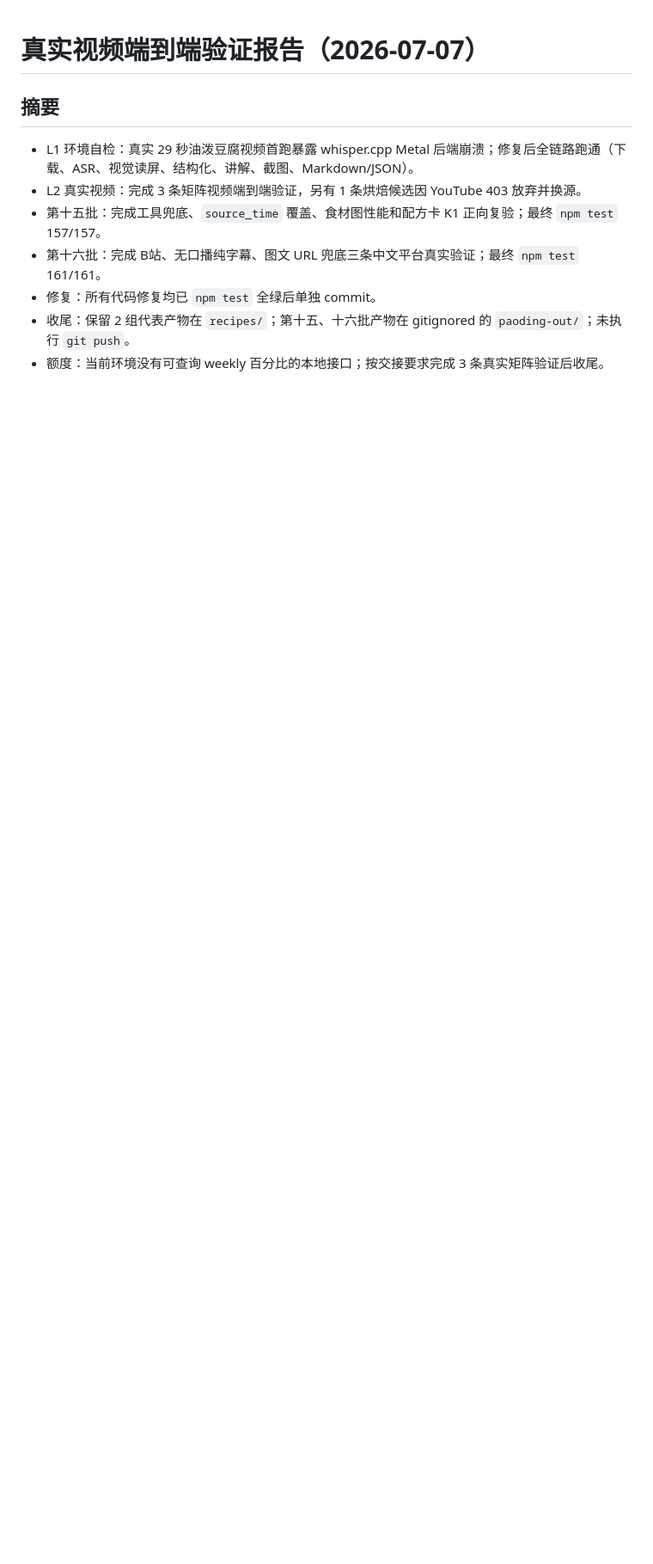
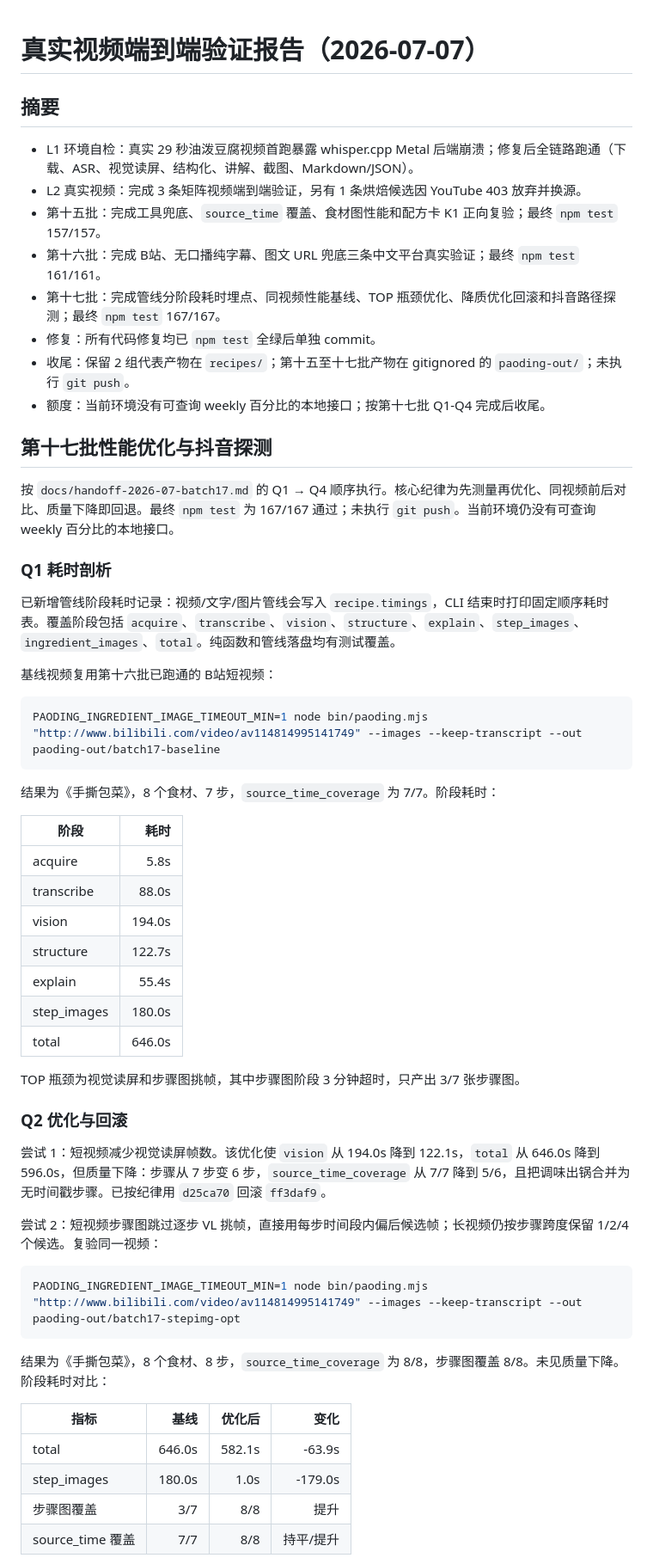
Before and after one commit to ffffhx/paoding, a Markdown page: docs/verification-2026-07.md, the part around one of its changes. Shown at 86% size. Rendered like a GitHub page; blank space fills up the shorter version.

Commit message:
docs: update batch17 verification report

````diff
--- a/docs/verification-2026-07.md
+++ b/docs/verification-2026-07.md
@@ -6,6 +6,55 @@
 - L2 真实视频：完成 3 条矩阵视频端到端验证，另有 1 条烘焙候选因 YouTube 403 放弃并换源。
 - 第十五批：完成工具兜底、`source_time` 覆盖、食材图性能和配方卡 K1 正向复验；最终 `npm test` 157/157。
 - 第十六批：完成 B站、无口播纯字幕、图文 URL 兜底三条中文平台真实验证；最终 `npm test` 161/161。
+- 第十七批：完成管线分阶段耗时埋点、同视频性能基线、TOP 瓶颈优化、降质优化回滚和抖音路径探测；最终 `npm test` 167/167。
 - 修复：所有代码修复均已 `npm test` 全绿后单独 commit。
-- 收尾：保留 2 组代表产物在 `recipes/`；第十五、十六批产物在 gitignored 的 `paoding-out/`；未执行 `git push`。
-- 额度：当前环境没有可查询 weekly 百分比的本地接口；按交接要求完成 3 条真实矩阵验证后收尾。
+- 收尾：保留 2 组代表产物在 `recipes/`；第十五至十七批产物在 gitignored 的 `paoding-out/`；未执行 `git push`。
+- 额度：当前环境没有可查询 weekly 百分比的本地接口；按第十七批 Q1-Q4 完成后收尾。
+
+## 第十七批性能优化与抖音探测
+
+按 `docs/handoff-2026-07-batch17.md` 的 Q1 → Q4 顺序执行。核心纪律为先测量再优化、同视频前后对比、质量下降即回退。最终 `npm test` 为 167/167 通过；未执行 `git push`。当前环境仍没有可查询 weekly 百分比的本地接口。
+
+### Q1 耗时剖析
+
+已新增管线阶段耗时记录：视频/文字/图片管线会写入 `recipe.timings`，CLI 结束时打印固定顺序耗时表。覆盖阶段包括 `acquire`、`transcribe`、`vision`、`structure`、`explain`、`step_images`、`ingredient_images`、`total`。纯函数和管线落盘均有测试覆盖。
+
+基线视频复用第十六批已跑通的 B站短视频：
+
+```bash
+PAODING_INGREDIENT_IMAGE_TIMEOUT_MIN=1 node bin/paoding.mjs "http://www.bilibili.com/video/av114814995141749" --images --keep-transcript --out paoding-out/batch17-baseline
+```
+
+结果为《手撕包菜》，8 个食材、7 步，`source_time_coverage` 为 7/7。阶段耗时：
+
+| 阶段 | 耗时 |
+|---|---:|
+| acquire | 5.8s |
+| transcribe | 88.0s |
+| vision | 194.0s |
+| structure | 122.7s |
+| explain | 55.4s |
+| step_images | 180.0s |
+| total | 646.0s |
+
+TOP 瓶颈为视觉读屏和步骤图挑帧，其中步骤图阶段 3 分钟超时，只产出 3/7 张步骤图。
+
+### Q2 优化与回滚
+
+尝试 1：短视频减少视觉读屏帧数。该优化使 `vision` 从 194.0s 降到 122.1s，`total` 从 646.0s 降到 596.0s，但质量下降：步骤从 7 步变 6 步，`source_time_coverage` 从 7/7 降到 5/6，且把调味出锅合并为无时间戳步骤。已按纪律用 `d25ca70` 回滚 `ff3daf9`。
+
+尝试 2：短视频步骤图跳过逐步 VL 挑帧，直接用每步时间段内偏后候选帧；长视频仍按步骤跨度保留 1/2/4 个候选。复验同一视频：
+
+```bash
+PAODING_INGREDIENT_IMAGE_TIMEOUT_MIN=1 node bin/paoding.mjs "http://www.bilibili.com/video/av114814995141749" --images --keep-transcript --out paoding-out/batch17-stepimg-opt
+```
+
+结果为《手撕包菜》，8 个食材、8 步，`source_time_coverage` 为 8/8，步骤图覆盖 8/8。未见质量下降。阶段耗时对比：
+
+| 指标 | 基线 | 优化后 | 变化 |
+|---|---:|---:|---:|
+| total | 646.0s | 582.1s | -63.9s |
+| step_images | 180.0s | 1.0s | -179.0s |
+| 步骤图覆盖 | 3/7 | 8/8 | 提升 |
+| source_time 覆盖 | 7/7 | 8/8 | 持平/提升 |
+
````
Also changed, not shown: other parts of docs/verification-2026-07.md (+30 -0 lines), README.en.md (+3 -2 lines), README.md (+3 -2 lines).
